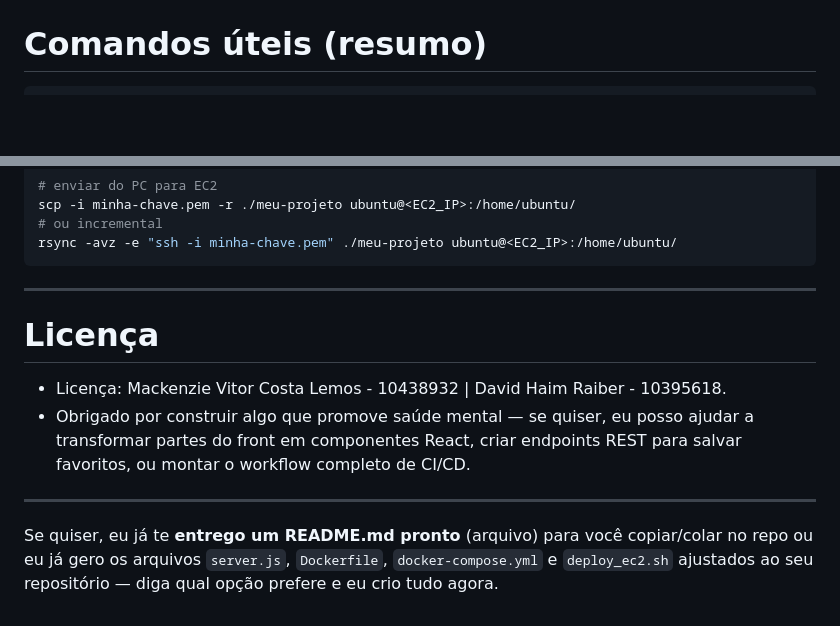
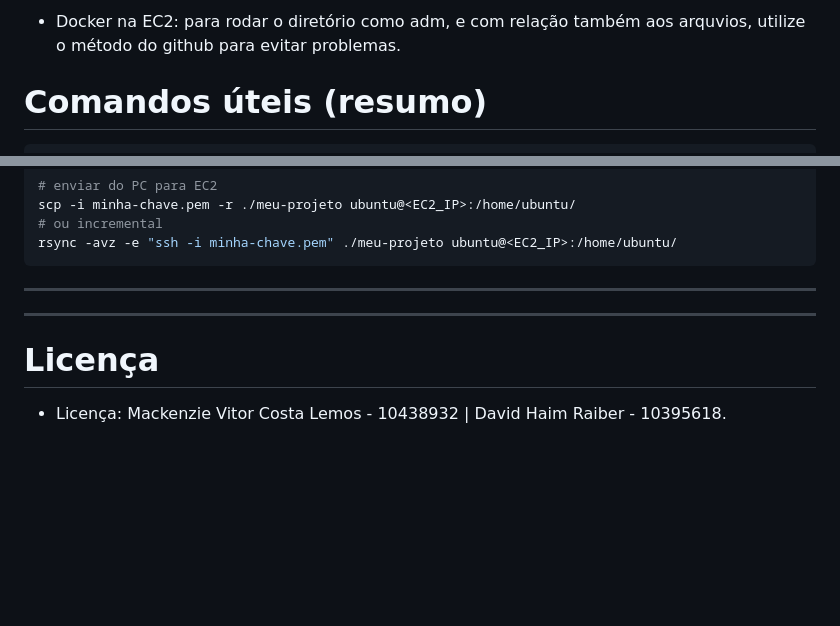
Before and after one commit to Vitul1906/saude_mental, a Markdown page: README.md, 2 parts joined by grey strips. Drawn GitHub-style; blank space fills up the shorter version.

```diff
--- a/README.md
+++ b/README.md
@@ -248,3 +260,4 @@ curl -I http://<EC2_PUBLIC_IP>:8080
+* Docker na EC2: para rodar o diretório como adm, e com relação também aos arquvios, utilize o método do github para evitar problemas.
 
 # Comandos úteis (resumo)
 
@@ -267,12 +280,8 @@ rsync -avz -e "ssh -i minha-chave.pem" ./meu-projeto ubuntu@<EC2_IP>:/home/ubunt
 
 ---
 
+-------------------------------------------------------------------------
 
 # Licença
 
 * Licença: Mackenzie Vitor Costa Lemos - 10438932 | David Haim Raiber - 10395618.
-* Obrigado por construir algo que promove saúde mental — se quiser, eu posso ajudar a transformar partes do front em componentes React, criar endpoints REST para salvar favoritos, ou montar o workflow completo de CI/CD.
-
----
-
-Se quiser, eu já te **entrego um README.md pronto** (arquivo) para você copiar/colar no repo ou eu já gero os arquivos `server.js`, `Dockerfile`, `docker-compose.yml` e `deploy_ec2.sh` ajustados ao seu repositório — diga qual opção prefere e eu crio tudo agora.
```
Also changed, not shown: other parts of README.md (+25 -13 lines).
